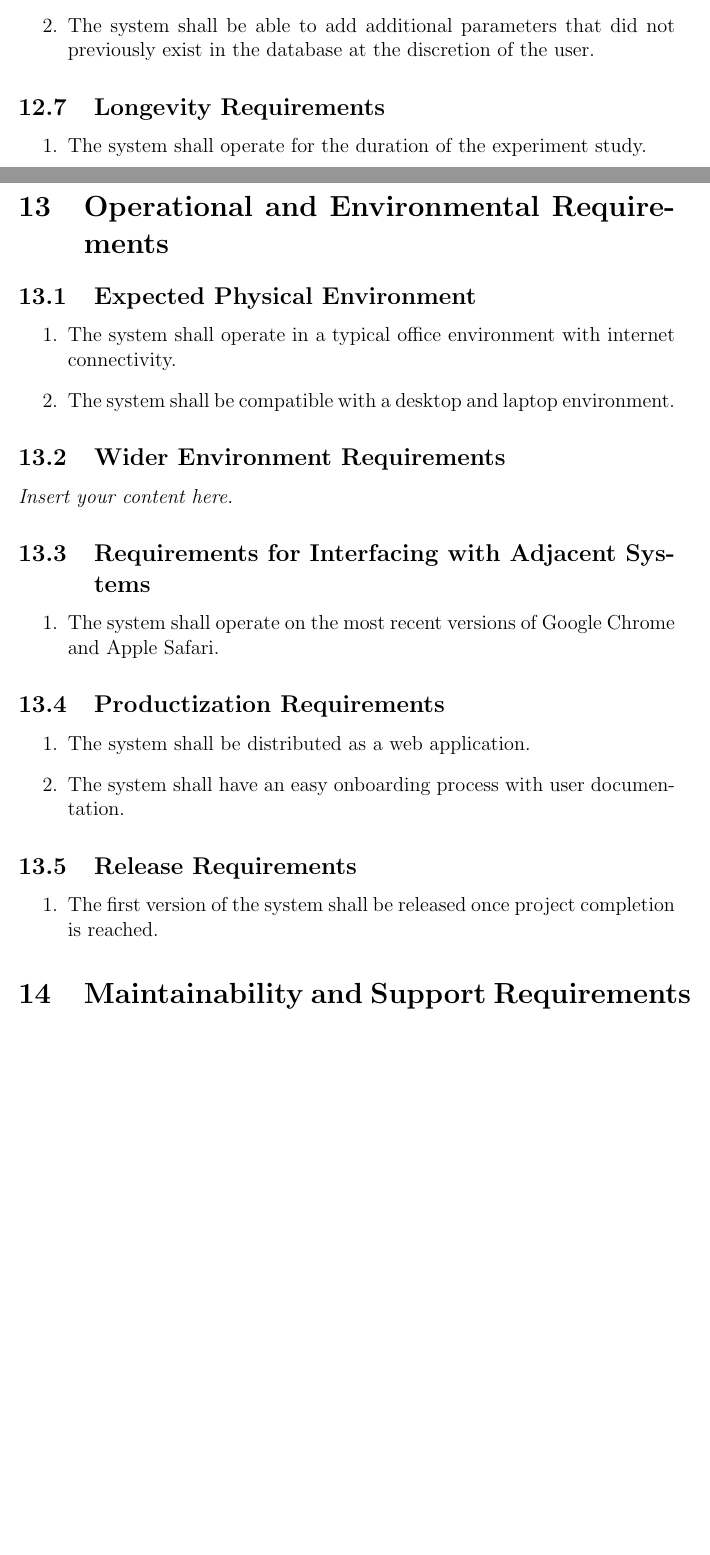
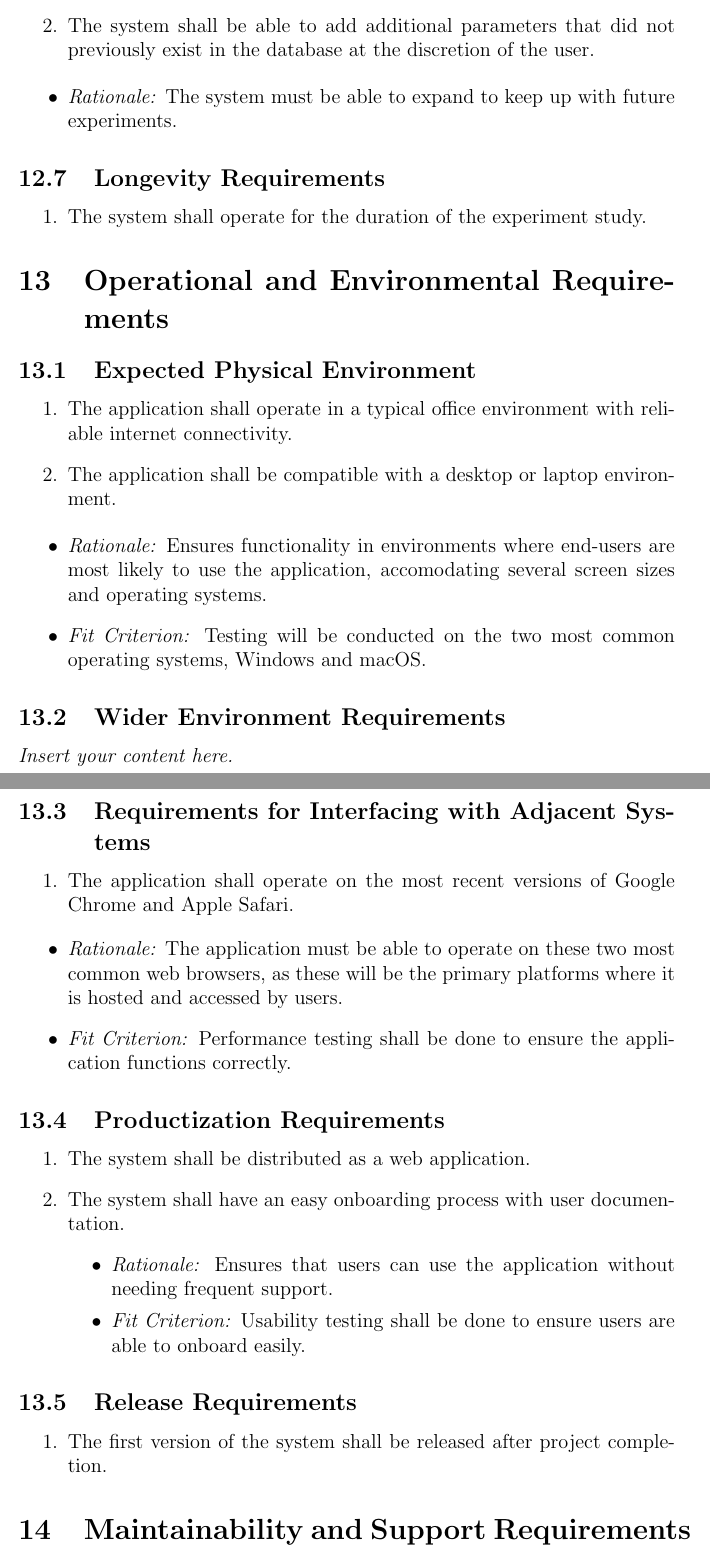
Before and after one commit to SumanyaG/Alkalytics, a LaTeX document (docs/SRS/SRS.tex): two parts of pages 16 and 17 of 22 before the commit and two parts of pages 17 and 18 of 23 after it, joined at a grey line, cut so that both start at the same text, the shorter picture padded with empty space. Compiled offline with pdfLaTeX.

Commit message:
doc(SRS): add rationale, FC to sections 12, 13

```diff
--- a/docs/SRS/SRS.tex
+++ b/docs/SRS/SRS.tex
@@ -296,6 +311,9 @@ The product does not have safety-critical requirements to consider.
   \item The system shall be able to process and store the existing data. The amount of data going into the system is expected to grow until the experiment study comes to an end.
   \item The system shall be able to add additional parameters that did not previously exist in the database at the discretion of the user.
 \end{enumerate}
+\begin{itemize}
+  \item \textit{Rationale:} The system must be able to expand to keep up with future experiments.
+\end{itemize}
 
 \subsection{Longevity Requirements}
 \begin{enumerate}
@@ -305,26 +323,39 @@ The product does not have safety-critical requirements to consider.
 \section{Operational and Environmental Requirements}
 \subsection{Expected Physical Environment}
 \begin{enumerate}
-  \item The system shall operate in a typical office environment with internet connectivity.
-  \item The system shall be compatible with a desktop and laptop environment.
+  \item The application shall operate in a typical office environment with reliable internet connectivity.
+  \item The application shall be compatible with a desktop or laptop environment.
 \end{enumerate}
+\begin{itemize}
+  \item \textit{Rationale:} Ensures functionality in environments where end-users are most likely to use the application, accomodating several screen sizes and operating systems.
+  \item \textit{Fit Criterion:} Testing will be conducted on the two most common operating systems, Windows and macOS.
+\end{itemize}
 
 \subsection{Wider Environment Requirements}
 \lips
+
 \subsection{Requirements for Interfacing with Adjacent Systems}
 \begin{enumerate}
-  \item The system shall operate on the most recent versions of Google Chrome and Apple Safari.
+  \item The application shall operate on the most recent versions of Google Chrome and Apple Safari.
 \end{enumerate}
+\begin{itemize}
+  \item \textit{Rationale:} The application must be able to operate on these two most common web browsers, as these will be the primary platforms where it is hosted and accessed by users.
+  \item \textit{Fit Criterion:} Performance testing shall be done to ensure the application functions correctly.
+\end{itemize}
 
 \subsection{Productization Requirements}
 \begin{enumerate}
   \item The system shall be distributed as a web application.
   \item The system shall have an easy onboarding process with user documentation.
+  \begin{itemize}
+    \item \textit{Rationale:} Ensures that users can use the application without needing frequent support.
+    \item \textit{Fit Criterion:} Usability testing shall be done to ensure users are able to onboard easily.
+  \end{itemize}
 \end{enumerate}
 
 \subsection{Release Requirements}
 \begin{enumerate}
-  \item The first version of the system shall be released once project completion is reached.
+  \item The first version of the system shall be released after project completion.
 \end{enumerate}
 
 \section{Maintainability and Support Requirements}
```
Also changed, not shown: docs/SRS/SRS.pdf, docs/SRS/SRS.tex (15 more changed lines).
